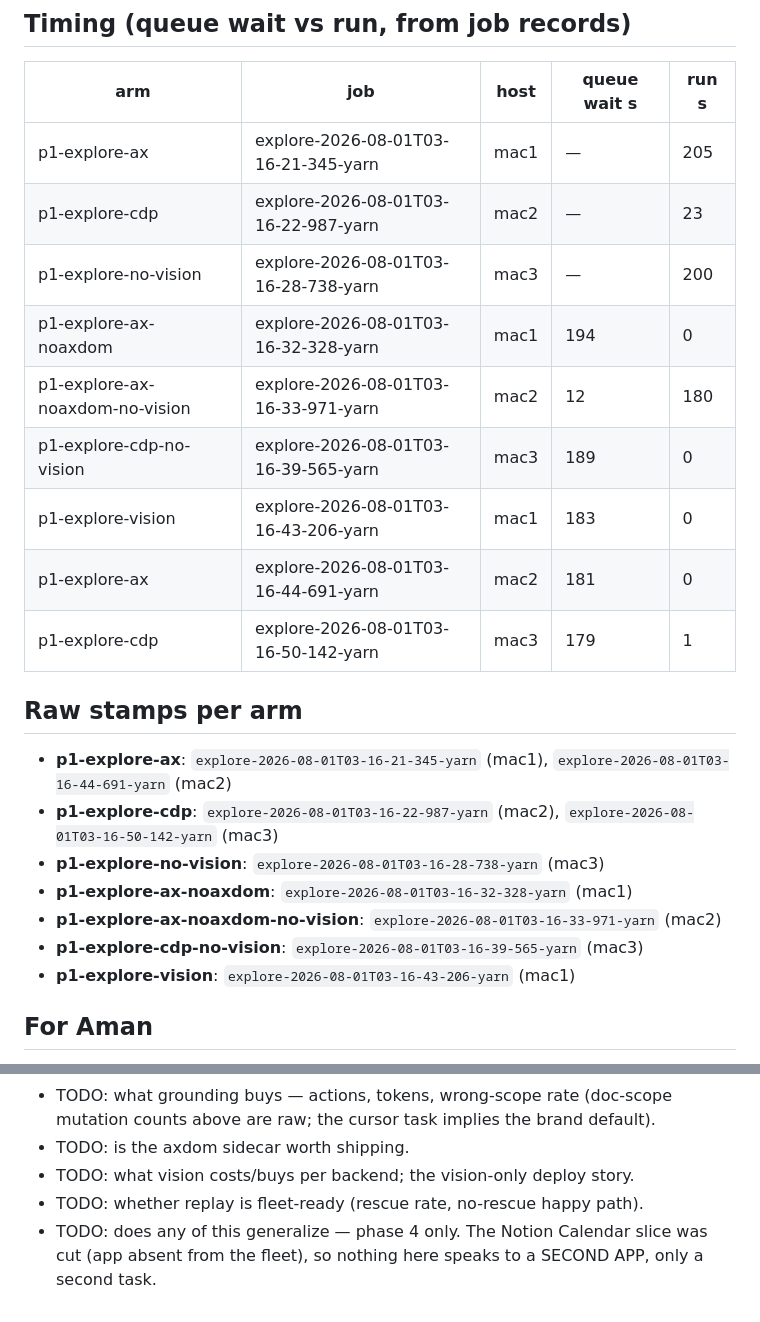
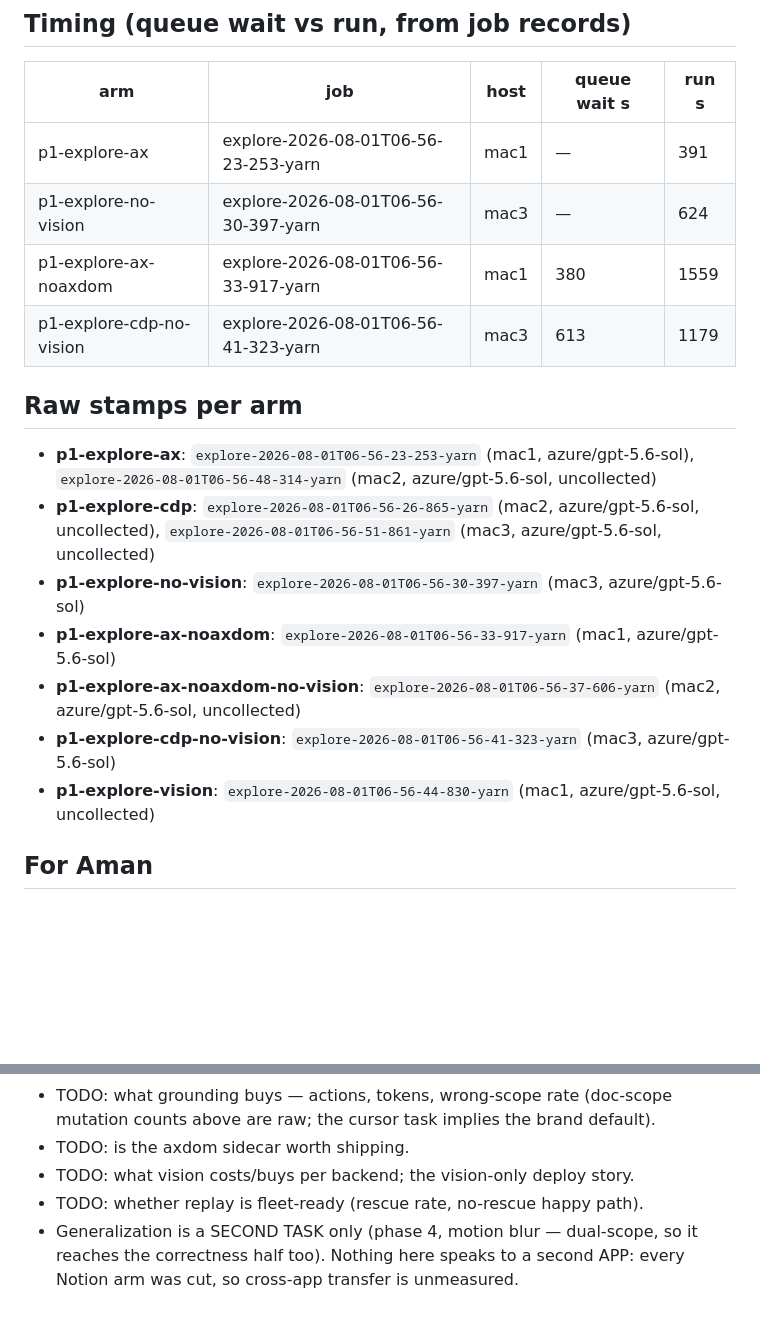
Before and after one commit to davidchavezgrant/yarn-trial, a Markdown page: docs/research/2026-08-01-backend-grounding-recipe-benchmarks.md, 2 parts joined by grey strips. GitHub-like rendering; blank space fills up the shorter version.

Commit message:
Benchmark report: phase-1 re-run after the wipe — 4/9 collected, azure/gpt-5.6-sol arms with real costs

```diff
--- a/docs/research/2026-08-01-backend-grounding-recipe-benchmarks.md
+++ b/docs/research/2026-08-01-backend-grounding-recipe-benchmarks.md
@@ -117,25 +122,20 @@ _No run has judge metrics yet — run `./run bench judge` after runs land, then
 
 | arm | job | host | queue wait s | run s |
 |---|---|---|---|---|
-| p1-explore-ax | explore-2026-08-01T03-16-21-345-yarn | mac1 | — | 205 |
-| p1-explore-cdp | explore-2026-08-01T03-16-22-987-yarn | mac2 | — | 23 |
-| p1-explore-no-vision | explore-2026-08-01T03-16-28-738-yarn | mac3 | — | 200 |
-| p1-explore-ax-noaxdom | explore-2026-08-01T03-16-32-328-yarn | mac1 | 194 | 0 |
-| p1-explore-ax-noaxdom-no-vision | explore-2026-08-01T03-16-33-971-yarn | mac2 | 12 | 180 |
-| p1-explore-cdp-no-vision | explore-2026-08-01T03-16-39-565-yarn | mac3 | 189 | 0 |
-| p1-explore-vision | explore-2026-08-01T03-16-43-206-yarn | mac1 | 183 | 0 |
-| p1-explore-ax | explore-2026-08-01T03-16-44-691-yarn | mac2 | 181 | 0 |
-| p1-explore-cdp | explore-2026-08-01T03-16-50-142-yarn | mac3 | 179 | 1 |
+| p1-explore-ax | explore-2026-08-01T06-56-23-253-yarn | mac1 | — | 391 |
+| p1-explore-no-vision | explore-2026-08-01T06-56-30-397-yarn | mac3 | — | 624 |
+| p1-explore-ax-noaxdom | explore-2026-08-01T06-56-33-917-yarn | mac1 | 380 | 1559 |
+| p1-explore-cdp-no-vision | explore-2026-08-01T06-56-41-323-yarn | mac3 | 613 | 1179 |
 
 ## Raw stamps per arm
 
-- **p1-explore-ax**: `explore-2026-08-01T03-16-21-345-yarn` (mac1), `explore-2026-08-01T03-16-44-691-yarn` (mac2)
-- **p1-explore-cdp**: `explore-2026-08-01T03-16-22-987-yarn` (mac2), `explore-2026-08-01T03-16-50-142-yarn` (mac3)
-- **p1-explore-no-vision**: `explore-2026-08-01T03-16-28-738-yarn` (mac3)
-- **p1-explore-ax-noaxdom**: `explore-2026-08-01T03-16-32-328-yarn` (mac1)
-- **p1-explore-ax-noaxdom-no-vision**: `explore-2026-08-01T03-16-33-971-yarn` (mac2)
-- **p1-explore-cdp-no-vision**: `explore-2026-08-01T03-16-39-565-yarn` (mac3)
-- **p1-explore-vision**: `explore-2026-08-01T03-16-43-206-yarn` (mac1)
+- **p1-explore-ax**: `explore-2026-08-01T06-56-23-253-yarn` (mac1, azure/gpt-5.6-sol), `explore-2026-08-01T06-56-48-314-yarn` (mac2, azure/gpt-5.6-sol, uncollected)
+- **p1-explore-cdp**: `explore-2026-08-01T06-56-26-865-yarn` (mac2, azure/gpt-5.6-sol, uncollected), `explore-2026-08-01T06-56-51-861-yarn` (mac3, azure/gpt-5.6-sol, uncollected)
+- **p1-explore-no-vision**: `explore-2026-08-01T06-56-30-397-yarn` (mac3, azure/gpt-5.6-sol)
+- **p1-explore-ax-noaxdom**: `explore-2026-08-01T06-56-33-917-yarn` (mac1, azure/gpt-5.6-sol)
+- **p1-explore-ax-noaxdom-no-vision**: `explore-2026-08-01T06-56-37-606-yarn` (mac2, azure/gpt-5.6-sol, uncollected)
+- **p1-explore-cdp-no-vision**: `explore-2026-08-01T06-56-41-323-yarn` (mac3, azure/gpt-5.6-sol)
+- **p1-explore-vision**: `explore-2026-08-01T06-56-44-830-yarn` (mac1, azure/gpt-5.6-sol, uncollected)
 
 ## For Aman
 
@@ -149,4 +149,4 @@ _No run has judge metrics yet — run `./run bench judge` after runs land, then
 - TODO: is the axdom sidecar worth shipping.
 - TODO: what vision costs/buys per backend; the vision-only deploy story.
 - TODO: whether replay is fleet-ready (rescue rate, no-rescue happy path).
-- TODO: does any of this generalize — phase 4 only. The Notion Calendar slice was cut (app absent from the fleet), so nothing here speaks to a SECOND APP, only a second task.
+- Generalization is a SECOND TASK only (phase 4, motion blur — dual-scope, so it reaches the correctness half too). Nothing here speaks to a second APP: every Notion arm was cut, so cross-app transfer is unmeasured.
```
Also changed, not shown: other parts of docs/research/2026-08-01-backend-grounding-recipe-benchmarks.md (+27 -22 lines).
